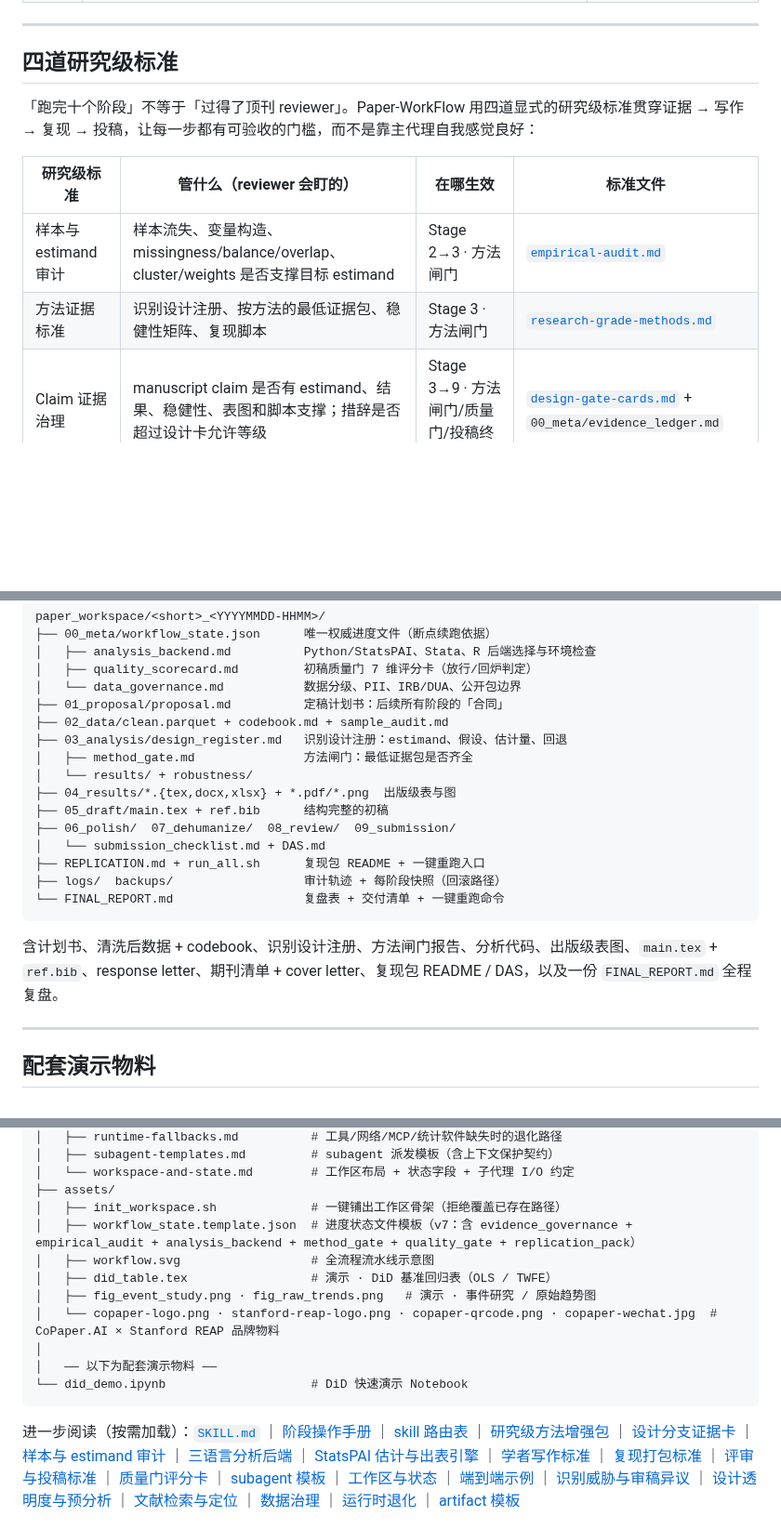
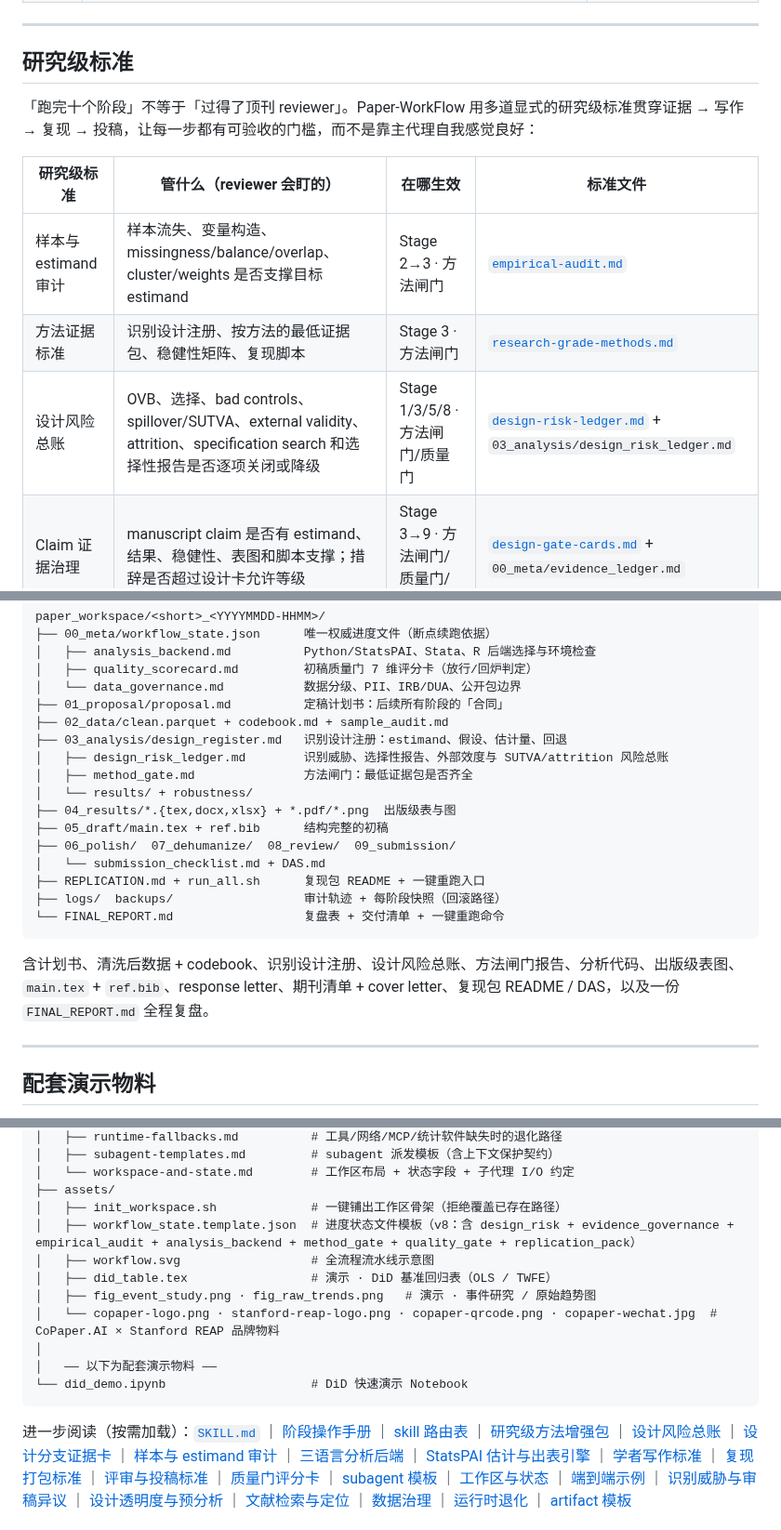
Before and after one commit to brycewang-stanford/Paper-WorkFlow, a Markdown page: README.md, 3 parts joined by grey strips. Shown at 93% size. GitHub-like rendering; blank space fills up the shorter version.

````diff
--- a/README.md
+++ b/README.md
@@ -164,14 +164,15 @@ PDF 讲义里的技能地图已经合并到当前 README：`Paper-WorkFlow` 自
 
 ---
 
-## 四道研究级标准
+## 研究级标准
 
-「跑完十个阶段」不等于「过得了顶刊 reviewer」。Paper-WorkFlow 用四道显式的研究级标准贯穿证据 → 写作 → 复现 → 投稿，让每一步都有可验收的门槛，而不是靠主代理自我感觉良好：
+「跑完十个阶段」不等于「过得了顶刊 reviewer」。Paper-WorkFlow 用多道显式的研究级标准贯穿证据 → 写作 → 复现 → 投稿，让每一步都有可验收的门槛，而不是靠主代理自我感觉良好：
 
 | 研究级标准 | 管什么（reviewer 会盯的） | 在哪生效 | 标准文件 |
 |---|---|---|---|
 | 样本与 estimand 审计 | 样本流失、变量构造、missingness/balance/overlap、cluster/weights 是否支撑目标 estimand | Stage 2→3 · 方法闸门 | [`empirical-audit.md`](references/empirical-audit.md) |
 | 方法证据标准 | 识别设计注册、按方法的最低证据包、稳健性矩阵、复现脚本 | Stage 3 · 方法闸门 | [`research-grade-methods.md`](references/research-grade-methods.md) |
+| 设计风险总账 | OVB、选择、bad controls、spillover/SUTVA、external validity、attrition、specification search 和选择性报告是否逐项关闭或降级 | Stage 1/3/5/8 · 方法闸门/质量门 | [`design-risk-ledger.md`](references/design-risk-ledger.md) + `03_analysis/design_risk_ledger.md` |
 | Claim 证据治理 | manuscript claim 是否有 estimand、结果、稳健性、表图和脚本支撑；措辞是否超过设计卡允许等级 | Stage 3→9 · 方法闸门/质量门/投稿终审 | [`design-gate-cards.md`](references/design-gate-cards.md) + `00_meta/evidence_ledger.md` |
 | 学者写作标准 | 引言五段公式、贡献锋利度、经济量级解读、目标期刊房风 | Stage 1/5/6 · 质量门 ①④⑤ | [`writing-craft.md`](references/writing-craft.md) |
 | 复现打包标准 | data provenance、复现包 README、数据可得性声明、一键重跑 | Stage 2→收尾 · 质量门 ⑦ | [`reproducibility-pack.md`](references/reproducibility-pack.md) |
@@ -256,6 +258,7 @@ paper_workspace/<short>_<YYYYMMDD-HHMM>/
 ├── 01_proposal/proposal.md          定稿计划书：后续所有阶段的「合同」
 ├── 02_data/clean.parquet + codebook.md + sample_audit.md
 ├── 03_analysis/design_register.md   识别设计注册：estimand、假设、估计量、回退
+│   ├── design_risk_ledger.md        识别威胁、选择性报告、外部效度与 SUTVA/attrition 风险总账
 │   ├── method_gate.md               方法闸门：最低证据包是否齐全
 │   └── results/ + robustness/
 ├── 04_results/*.{tex,docx,xlsx} + *.pdf/*.png  出版级表与图
@@ -267,7 +270,7 @@ paper_workspace/<short>_<YYYYMMDD-HHMM>/
 └── FINAL_REPORT.md                  复盘表 + 交付清单 + 一键重跑命令
 ```
 
-含计划书、清洗后数据 + codebook、识别设计注册、方法闸门报告、分析代码、出版级表图、`main.tex` + `ref.bib`、response letter、期刊清单 + cover letter、复现包 README / DAS，以及一份 `FINAL_REPORT.md` 全程复盘。
+含计划书、清洗后数据 + codebook、识别设计注册、设计风险总账、方法闸门报告、分析代码、出版级表图、`main.tex` + `ref.bib`、response letter、期刊清单 + cover letter、复现包 README / DAS，以及一份 `FINAL_REPORT.md` 全程复盘。
 
 ---
 
@@ -384,7 +389,7 @@ Paper-WorkFlow/
 │   └── workspace-and-state.md        # 工作区布局 + 状态字段 + 子代理 I/O 约定
 ├── assets/
 │   ├── init_workspace.sh             # 一键铺出工作区骨架（拒绝覆盖已存在路径）
-│   ├── workflow_state.template.json  # 进度状态文件模板（v7：含 evidence_governance + empirical_audit + analysis_backend + method_gate + quality_gate + replication_pack）
+│   ├── workflow_state.template.json  # 进度状态文件模板（v8：含 design_risk + evidence_governance + empirical_audit + analysis_backend + method_gate + quality_gate + replication_pack）
 │   ├── workflow.svg                  # 全流程流水线示意图
 │   ├── did_table.tex                 # 演示 · DiD 基准回归表（OLS / TWFE）
 │   ├── fig_event_study.png · fig_raw_trends.png   # 演示 · 事件研究 / 原始趋势图
@@ -398,6 +403,7 @@ Paper-WorkFlow/
 [阶段操作手册](references/stage-playbook.md) ｜
 [skill 路由表](references/skill-map.md) ｜
 [研究级方法增强包](references/research-grade-methods.md) ｜
+[设计风险总账](references/design-risk-ledger.md) ｜
 [设计分支证据卡](references/design-gate-cards.md) ｜
 [样本与 estimand 审计](references/empirical-audit.md) ｜
 [三语言分析后端](references/analysis-backends.md) ｜
````
Also changed, not shown: other parts of README.md (+5 -2 lines), README.en.md (+7 -3 lines).
